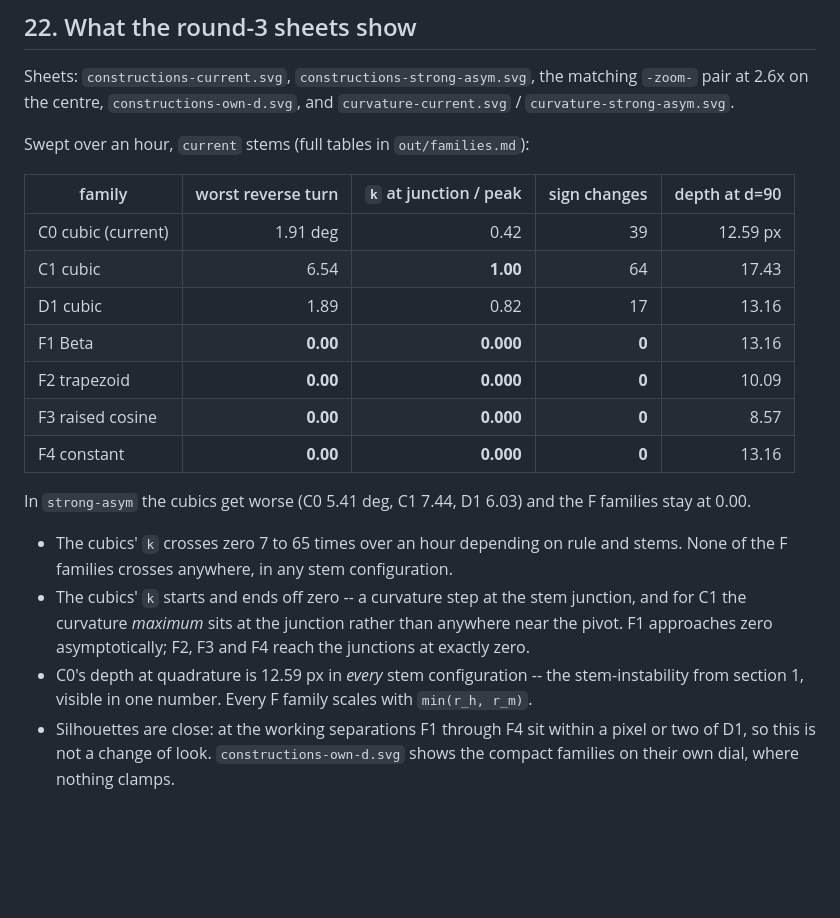
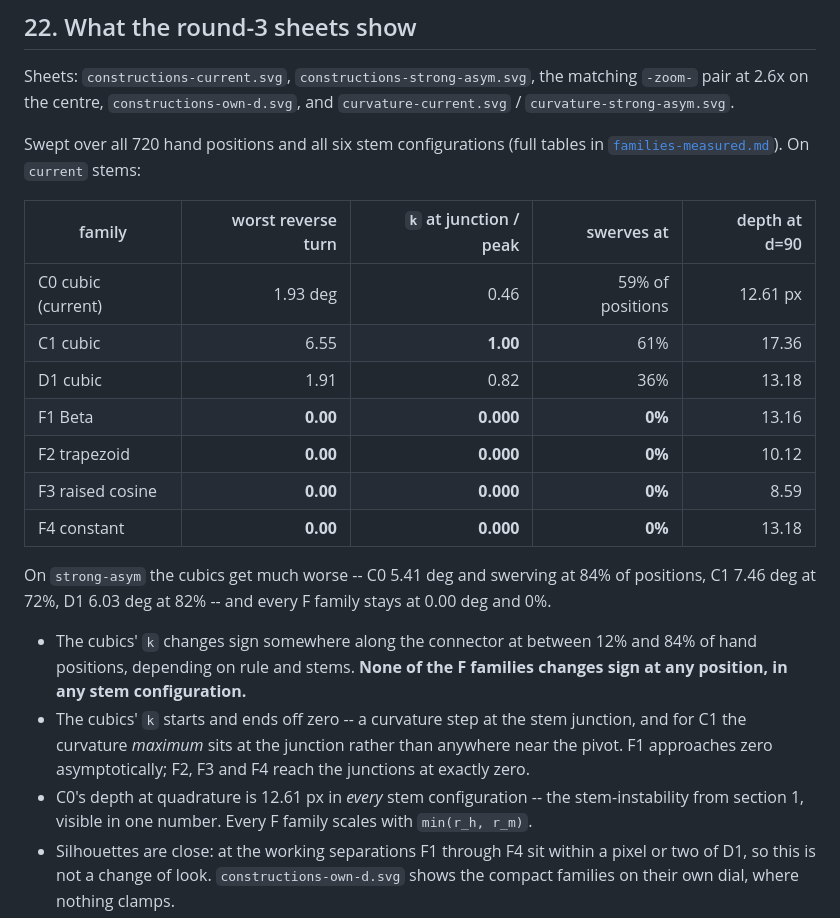
Before and after one commit to tew42/pebble-calligraphy, a Markdown page: docs/pivot-design.md, the part around the change. Rendered like a GitHub page; blank space fills up the shorter version.

```diff
--- a/docs/pivot-design.md
+++ b/docs/pivot-design.md
@@ -632,28 +632,31 @@ Sheets: `constructions-current.svg`, `constructions-strong-asym.svg`, the
 matching `-zoom-` pair at 2.6x on the centre, `constructions-own-d.svg`, and
 `curvature-current.svg` / `curvature-strong-asym.svg`.
 
-Swept over an hour, `current` stems (full tables in `out/families.md`):
+Swept over all 720 hand positions and all six stem configurations (full tables
+in [`families-measured.md`](families-measured.md)). On `current` stems:
 
-| family | worst reverse turn | `k` at junction / peak | sign changes | depth at d=90 |
+| family | worst reverse turn | `k` at junction / peak | swerves at | depth at d=90 |
 |---|---:|---:|---:|---:|
-| C0 cubic (current) | 1.91 deg | 0.42 | 39 | 12.59 px |
-| C1 cubic | 6.54 | **1.00** | 64 | 17.43 |
-| D1 cubic | 1.89 | 0.82 | 17 | 13.16 |
-| F1 Beta | **0.00** | **0.000** | **0** | 13.16 |
-| F2 trapezoid | **0.00** | **0.000** | **0** | 10.09 |
-| F3 raised cosine | **0.00** | **0.000** | **0** | 8.57 |
-| F4 constant | **0.00** | **0.000** | **0** | 13.16 |
+| C0 cubic (current) | 1.93 deg | 0.46 | 59% of positions | 12.61 px |
+| C1 cubic | 6.55 | **1.00** | 61% | 17.36 |
+| D1 cubic | 1.91 | 0.82 | 36% | 13.18 |
+| F1 Beta | **0.00** | **0.000** | **0%** | 13.16 |
+| F2 trapezoid | **0.00** | **0.000** | **0%** | 10.12 |
+| F3 raised cosine | **0.00** | **0.000** | **0%** | 8.59 |
+| F4 constant | **0.00** | **0.000** | **0%** | 13.18 |
 
-In `strong-asym` the cubics get worse (C0 5.41 deg, C1 7.44, D1 6.03) and the F
-families stay at 0.00.
+On `strong-asym` the cubics get much worse -- C0 5.41 deg and swerving at 84% of
+positions, C1 7.46 deg at 72%, D1 6.03 deg at 82% -- and every F family stays at
+0.00 deg and 0%.
 
-- The cubics' `k` crosses zero 7 to 65 times over an hour depending on rule and
-  stems. None of the F families crosses anywhere, in any stem configuration.
+- The cubics' `k` changes sign somewhere along the connector at between 12% and
+  84% of hand positions, depending on rule and stems. **None of the F families
+  changes sign at any position, in any stem configuration.**
 - The cubics' `k` starts and ends off zero -- a curvature step at the stem
   junction, and for C1 the curvature *maximum* sits at the junction rather than
   anywhere near the pivot. F1 approaches zero asymptotically; F2, F3 and F4
   reach the junctions at exactly zero.
-- C0's depth at quadrature is 12.59 px in *every* stem configuration -- the
+- C0's depth at quadrature is 12.61 px in *every* stem configuration -- the
   stem-instability from section 1, visible in one number. Every F family scales
   with `min(r_h, r_m)`.
 - Silhouettes are close: at the working separations F1 through F4 sit within a
```
Also changed, not shown: docs/families-measured.md (added, +78 -0 lines), tools/preview/README.md (+2 -1 lines).
